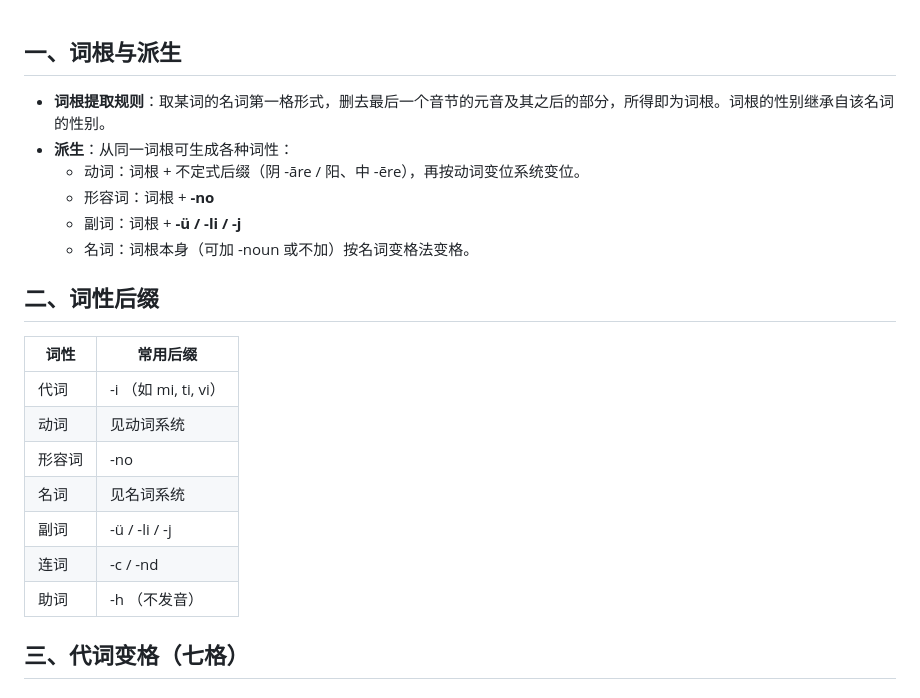
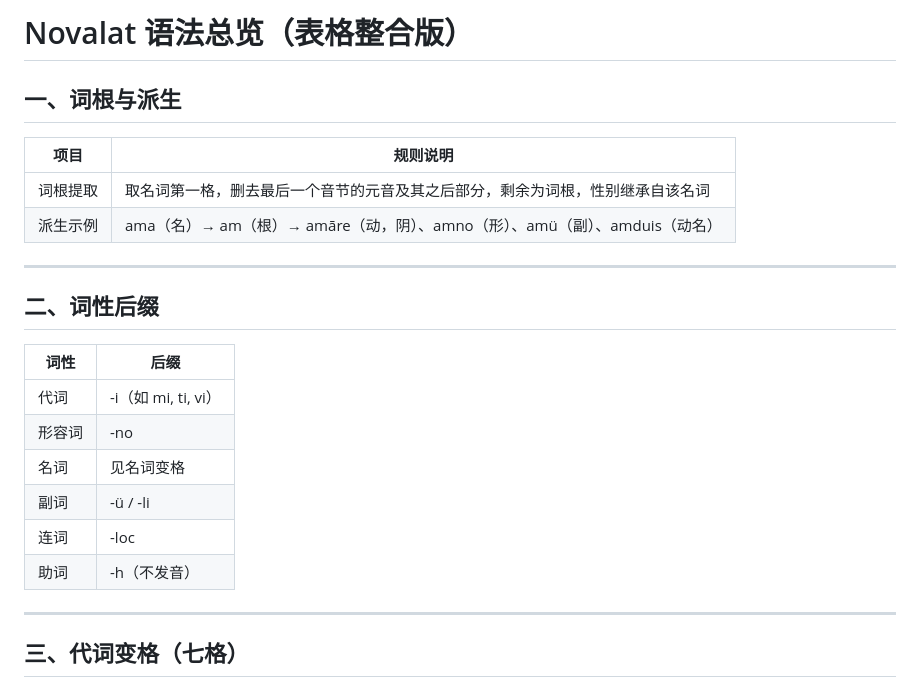
Before and after one commit to MooreSchapper/MooreSchapper.github.io, a Markdown page: markdown/syntax.md, the part around one of its changes. GitHub-like rendering.

```diff
--- a/markdown/syntax.md
+++ b/markdown/syntax.md
@@ -1,23 +1,26 @@
+# Novalat 语法总览（表格整合版）
+
 ## 一、词根与派生
 
-- **词根提取规则**：取某词的名词第一格形式，删去最后一个音节的元音及其之后的部分，所得即为词根。词根的性别继承自该名词的性别。
-- **派生**：从同一词根可生成各种词性：
-  - 动词：词根 + 不定式后缀（阴 -āre / 阳、中 -ēre），再按动词变位系统变位。
-  - 形容词：词根 + **-no**
-  - 副词：词根 + **-ü / -li / -j**
-  - 名词：词根本身（可加 -noun 或不加）按名词变格法变格。
+| 项目         | 规则说明                                                                 |
+|--------------|--------------------------------------------------------------------------|
+| 词根提取     | 取名词第一格，删去最后一个音节的元音及其之后部分，剩余为词根，性别继承自该名词 |
+| 派生示例     | ama（名）→ am（根）→ amāre（动，阴）、amno（形）、amü（副）、amduis（动名） |
+
+---
 
 ## 二、词性后缀
 
-| 词性   | 常用后缀                  |
-|--------|---------------------------|
-| 代词   | -i （如 mi, ti, vi）      |
-| 动词   | 见动词系统                |
-| 形容词 | -no                       |
-| 名词   | 见名词系统             |
-| 副词   | -ü / -li / -j             |
-| 连词   | -c / -nd                  |
-| 助词   | -h （不发音）              |
+| 词性   | 后缀                     |
+|--------|--------------------------|
+| 代词   | -i（如 mi, ti, vi）      |
+| 形容词 | -no                      |
+| 名词   | 见名词变格            |
+| 副词   | -ü / -li             |
+| 连词   | -loc                 |
+| 助词   | -h（不发音）             |
+
+---
 
 ## 三、代词变格（七格）
 
```
Also changed, not shown: other parts of markdown/syntax.md (+64 -41 lines).
